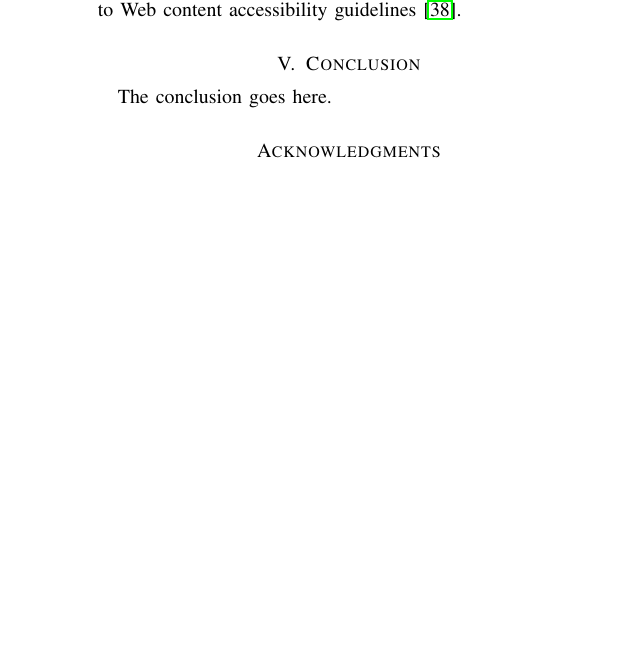
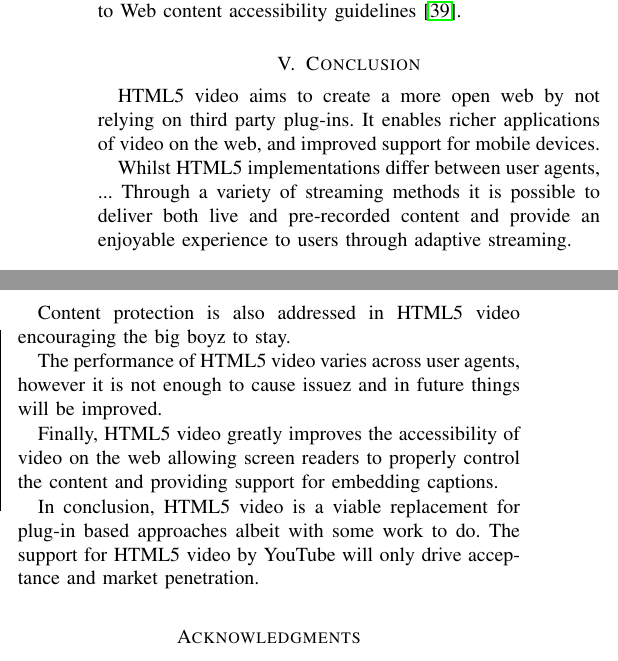
Before and after one commit to dhulme/irp, a LaTeX paper (report/report.tex): part of one column of page 4 of 5 before the commit and two parts of the columns of page 4 of 5 after it, the two joined at a grey line, cut so that both start at the same text, the shorter picture padded with empty space. Compiled offline with pdfLaTeX.

Commit message:
Minor adjustments. Done for today.

```diff
--- a/report/report.tex
+++ b/report/report.tex
@@ -658,8 +661,19 @@ they do not meet accessibility guidelines. Moreno et al. developed an accessible
 In conclusion, accessible environments are most easily achieved through the use of HTML pages created according to Web content accessibility guidelines \cite{incollection:accessibilityEvaluationForMultimediaContent}.
 
 \section{Conclusion}
-The conclusion goes here.
+HTML5 video aims to create a more open web by not relying on third party plug-ins. It enables richer applications of video on the web, and improved support for mobile devices. %check these claims are backed up
 
+Whilst HTML5 implementations differ between user agents, ... % big players are buzzing? consolidation is coming?
+Through a variety of streaming methods it is possible to deliver both live and pre-recorded content and provide an enjoyable experience to users through adaptive streaming.
+
+Content protection is also addressed in HTML5 video encouraging the big boyz to stay. % something like that?
+
+The performance of HTML5 video varies across user agents, however it is not enough to cause issuez and in future things will be improved. %lol
+
+Finally, HTML5 video greatly improves the accessibility of video on the web allowing screen readers to properly control the content and providing support for embedding captions.
+
+In conclusion, HTML5 video is a viable replacement for plug-in based approaches albeit with some work to do. The support for HTML5 video by YouTube %citation? https://www.youtube.com/html5
+will only drive acceptance and market penetration. %lol
 
 
 % An example of a floating figure using the graphicx package.
```
Also changed, not shown: report/report.bib (+7 -0 lines), report/report.tex (11 more changed lines).
